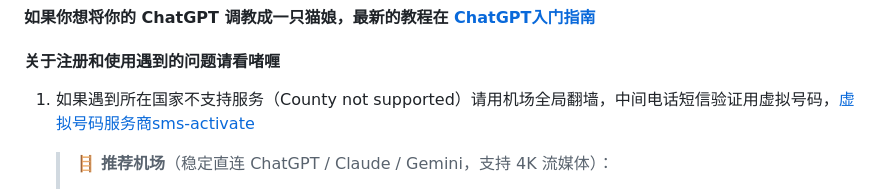
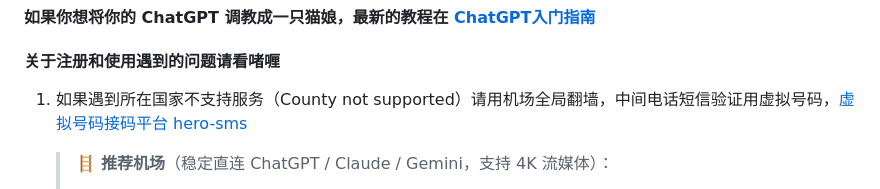
Before and after one commit to wikieden/Awesome-ChatGPT-Prompts-CN, a Markdown page: README.md, the part around the change. Rendered like a GitHub page.

Commit message:
docs: 接码平台由 sms-activate 改为 hero-sms

```diff
--- a/README.md
+++ b/README.md
@@ -7,7 +7,7 @@
 #### 如果你想将你的 **ChatGPT** 调教成一只猫娘，最新的教程在 [ChatGPT入门指南](ChatGpt-receipt.md)
 #### 关于注册和使用遇到的问题请看啫喱
 
-1. 如果遇到所在国家不支持服务（County not supported）请用机场全局翻墙，中间电话短信验证用虚拟号码，[虚拟号码服务商sms-activate](https://sms-activate.org/?ref=3712886)
+1. 如果遇到所在国家不支持服务（County not supported）请用机场全局翻墙，中间电话短信验证用虚拟号码，[虚拟号码接码平台 hero-sms](https://hero-sms.com/cn)
 
    > 🪜 **推荐机场**（稳定直连 ChatGPT / Claude / Gemini，支持 4K 流媒体）：
    > - **SSONE**：[点此注册](https://sky.ssonenetwork.com/register?aff=NLEVymB2) ｜ 备用网址导航：[hello36d](https://hello36d.com/register?aff=NLEVymB2)
```
